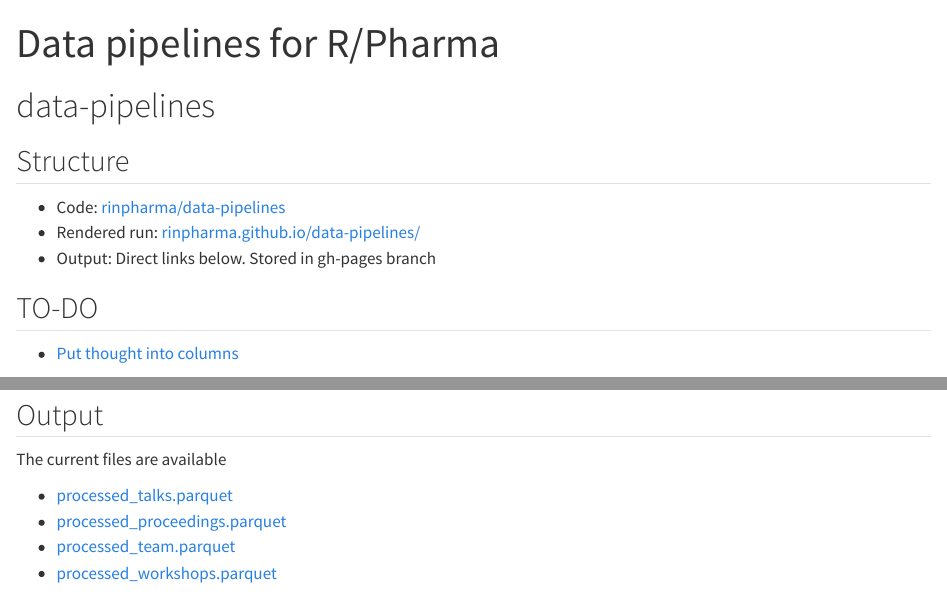
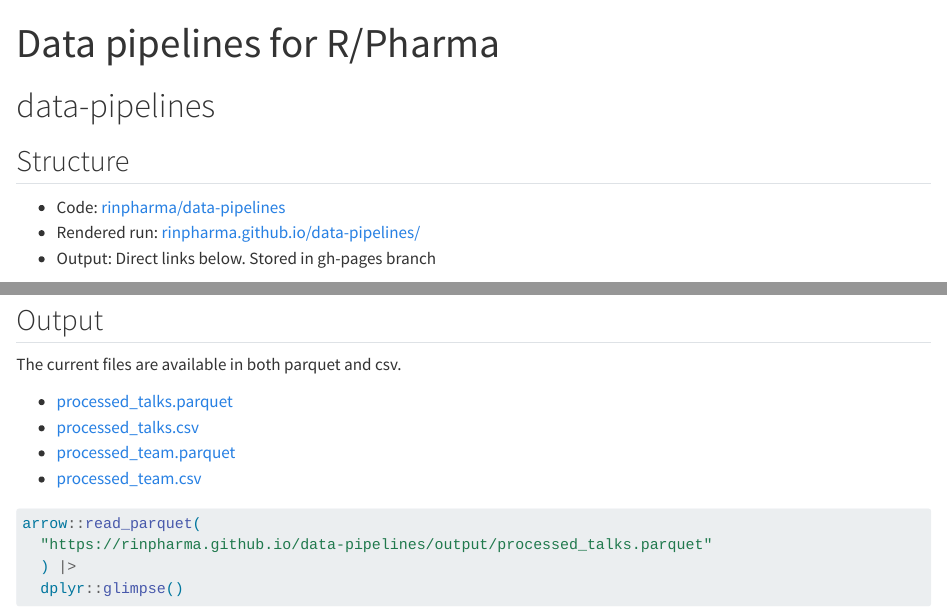
Before and after one commit to rinpharma/data-pipelines, a Quarto document (index.qmd): the page in a window 1100 px wide, from its top, and a second part further down, joined at a grey line. Rendered offline with R 4.5, knitr and Pandoc in place of Quarto, with nearby package versions; some code elsewhere in the file could not run offline.

Commit message:
update index.qmd

````diff
--- a/index.qmd
+++ b/index.qmd
@@ -14,10 +14,6 @@
 * Rendered run: [rinpharma.github.io/data-pipelines/](https://rinpharma.github.io/data-pipelines/)
 * Output: Direct links below. Stored in gh-pages branch
 
-## TO-DO
-
-* [Put thought into columns](https://github.com/rinpharma/data-pipelines/issues/1)
-
 ## Rebuilding
 
 This data (and this page) rebuild automatically based on the [CRON schedule specified in the github action](https://github.com/rinpharma/data-pipelines/blob/main/.github/workflows/pipeline.yml#L5).
@@ -34,11 +30,9 @@
 
 ## Output
 
-The current files are available
+The current files are available in both parquet and csv.
 
 * [processed_talks.parquet](output/processed_talks.parquet)
-* [processed_proceedings.parquet](output/processed_proceedings.parquet)
+* [processed_talks.csv](output/processed_talks.csv)
 * [processed_team.parquet](output/processed_team.parquet)
-* [processed_workshops.parquet](output/processed_workshops.parquet)
-
-```{r}
+* [processed_team.csv](output/processed_team.csv)
````
Also changed, not shown: index.qmd (14 more changed lines).
